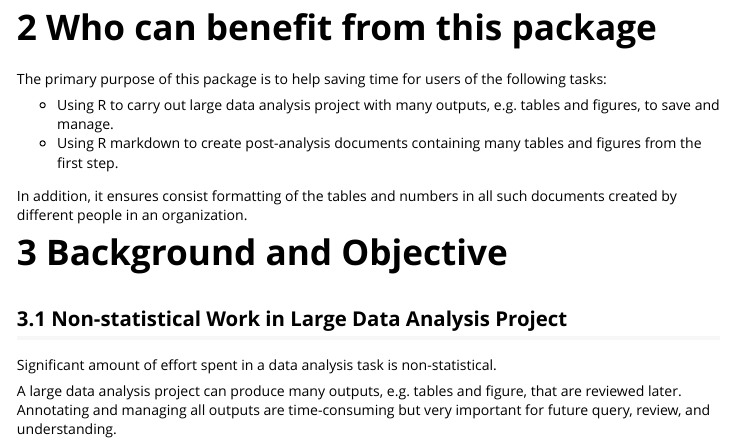
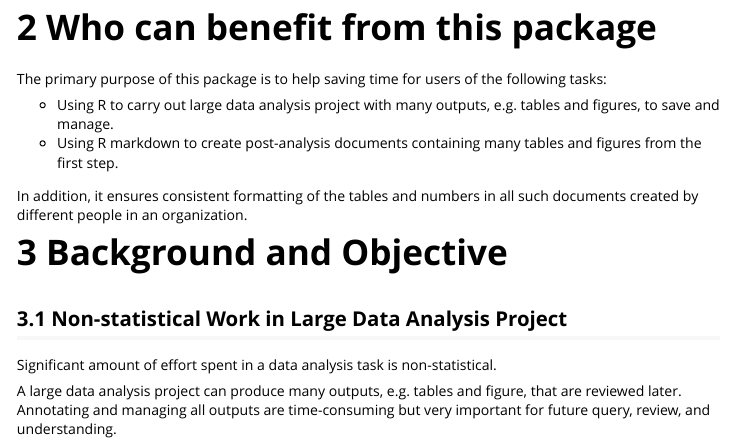
Before and after one commit to blueskypie/wfr, an R Markdown document (vignettes/vignette.Rmd): the page in a window 1100 px wide, from 440 px down. Rendered offline with R 4.5, knitr and Pandoc, with nearby package versions; some code elsewhere in the file could not run offline; long lines of code are wrapped.

Commit message:
update on four files

```diff
--- a/vignettes/vignette.Rmd
+++ b/vignettes/vignette.Rmd
@@ -44,7 +43,7 @@ The primary purpose of this package is to help saving time for users of the foll
 * Using R to carry out large data analysis project with many outputs, e.g. tables and figures, to save and manage.
 * Using R markdown to create post-analysis documents containing many tables and figures from the first step.
 
-In addition, it ensures consist formatting of the tables and numbers in all such documents created by different people in an organization.
+In addition, it ensures consistent formatting of the tables and numbers in all such documents created by different people in an organization.
 
 # Background and Objective
 ## Non-statistical Work in Large Data Analysis Project
```
Also changed, not shown: README.pdf, vignettes/vignette.Rmd (3 more changed lines), 2 other files.
